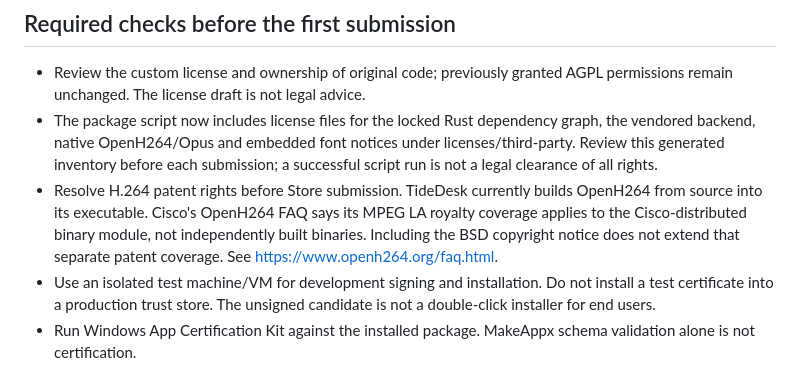
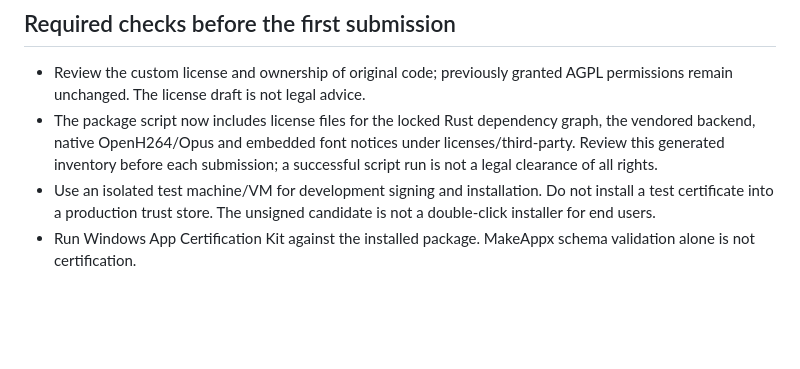
Before and after one commit to cristiangirlea/tidedesk, a Markdown page: docs/microsoft-store.md, the part around the change. Rendered like a GitHub page; blank space fills up the shorter version.

```diff
--- a/docs/microsoft-store.md
+++ b/docs/microsoft-store.md
@@ -81,11 +81,6 @@ are separate from GitHub releases; portable ZIP users still update manually.
   graph, the vendored backend, native OpenH264/Opus and embedded font notices
   under licenses/third-party. Review this generated inventory before each
   submission; a successful script run is not a legal clearance of all rights.
-- Resolve H.264 patent rights before Store submission. TideDesk currently builds
-  OpenH264 from source into its executable. Cisco's OpenH264 FAQ says its
-  MPEG LA royalty coverage applies to the Cisco-distributed binary module,
-  not independently built binaries. Including the BSD copyright notice does
-  not extend that separate patent coverage. See https://www.openh264.org/faq.html.
 - Use an isolated test machine/VM for development signing and installation.
   Do not install a test certificate into a production trust store. The unsigned
   candidate is not a double-click installer for end users.
```
Also changed, not shown: README.md (+1 -3 lines), docs/licensing.md (+1 -2 lines).
